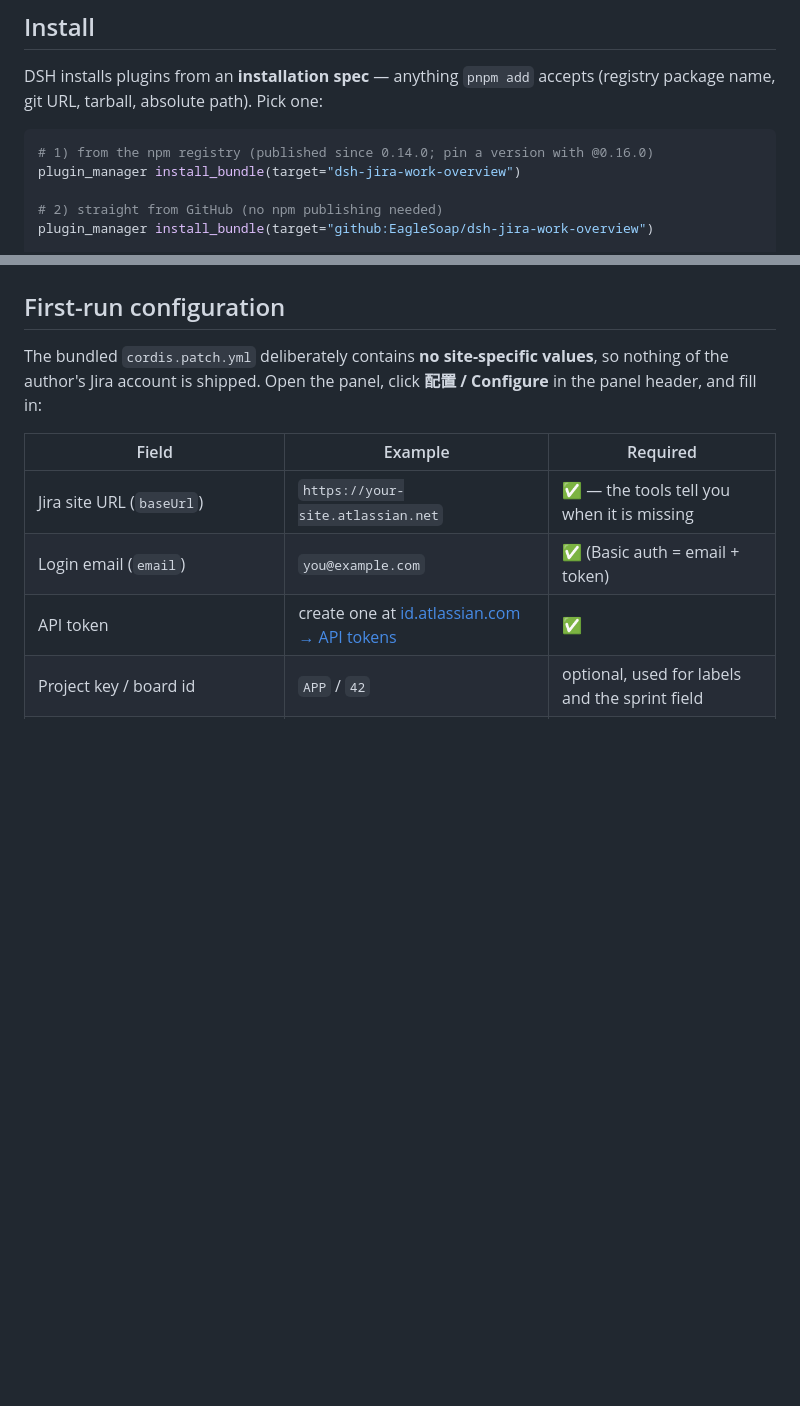
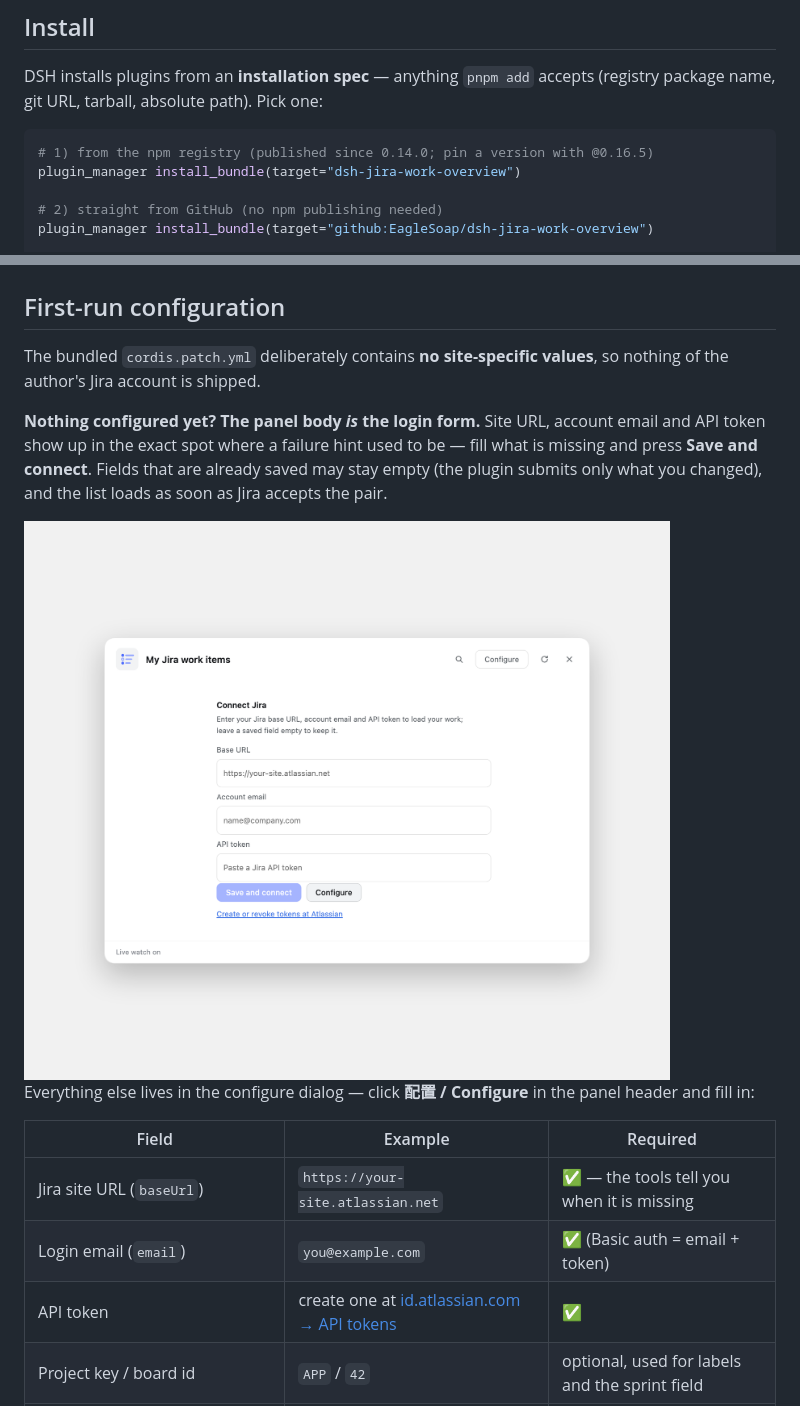
Before and after one commit to EagleSoap/dsh-jira-work-overview, a Markdown page: README.md, 2 parts joined by grey strips. GitHub-like rendering; pictures changed too: docs/images/panel-connect.png (added); blank space fills up the shorter version.

````diff
--- a/README.md
+++ b/README.md
@@ -38,7 +38,7 @@ Show **your** Jira work items — with their real workflow status — inside [De
 DSH installs plugins from an **installation spec** — anything `pnpm add` accepts (registry package name, git URL, tarball, absolute path). Pick one:
 
 ```bash
-# 1) from the npm registry (published since 0.14.0; pin a version with @0.16.0)
+# 1) from the npm registry (published since 0.14.0; pin a version with @0.16.5)
 plugin_manager install_bundle(target="dsh-jira-work-overview")
 
 # 2) straight from GitHub (no npm publishing needed)
@@ -56,7 +56,13 @@ Installing adds `dsh-jira-work-overview` to your profile's bundle list and inser
 
 ## First-run configuration
 
-The bundled `cordis.patch.yml` deliberately contains **no site-specific values**, so nothing of the author's Jira account is shipped. Open the panel, click **配置 / Configure** in the panel header, and fill in:
+The bundled `cordis.patch.yml` deliberately contains **no site-specific values**, so nothing of the author's Jira account is shipped.
+
+**Nothing configured yet? The panel body *is* the login form.** Site URL, account email and API token show up in the exact spot where a failure hint used to be — fill what is missing and press **Save and connect**. Fields that are already saved may stay empty (the plugin submits only what you changed), and the list loads as soon as Jira accepts the pair.
+
+<img src="docs/images/panel-connect.png" width="1040" alt="First run: the panel shows a 'Connect Jira' form with site URL, account email and API token fields plus 'Save and connect' and 'Configure' buttons">
+
+Everything else lives in the configure dialog — click **配置 / Configure** in the panel header and fill in:
 
 | Field | Example | Required |
 | --- | --- | --- |
````
Also changed, not shown: other parts of README.md (+6 -5 lines), CHANGELOG.md (+5 -1 lines), README.zh.md (+16 -6 lines), docs/images/panel-connect.zh.png (added), 2 other files.
